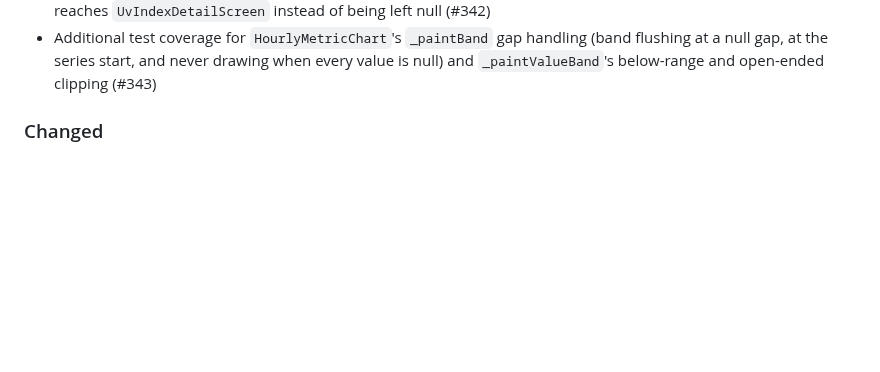
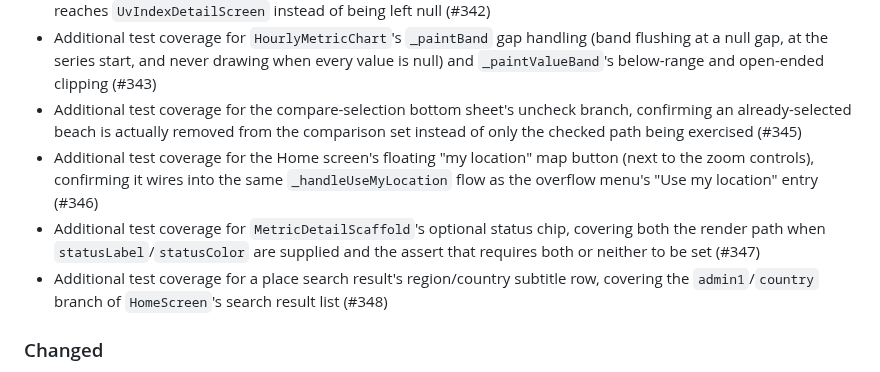
Before and after one commit to huseyinsaht/BeachIQ, a Markdown page: CHANGELOG.md, the part around the change. GitHub-like rendering; blank space fills up the shorter version.

Commit message:
docs: sync changelog with develop (2026-10-17)
Add Unreleased entries for PRs #345-#348 (compare-selection uncheck,
floating my-location button, metric-detail-scaffold status chip, and
search-result subtitle test coverage). No application code touched;
docs/architecture.md and docs/features.md already describe these
features, so only the changelog needed updating.

Co-Authored-By: Claude Sonnet 5 <noreply@anthropic.com>
Claude-Session: https://claude.ai/code/session_016Js2GhTMEsXSM2yCf5HzUa

```diff
--- a/CHANGELOG.md
+++ b/CHANGELOG.md
@@ -57,6 +57,18 @@ All notable changes to this project are documented here. Format loosely follows
   (band flushing at a null gap, at the series start, and never drawing when every
   value is null) and `_paintValueBand`'s below-range and open-ended clipping
   (#343)
+- Additional test coverage for the compare-selection bottom sheet's uncheck branch,
+  confirming an already-selected beach is actually removed from the comparison set
+  instead of only the checked path being exercised (#345)
+- Additional test coverage for the Home screen's floating "my location" map button
+  (next to the zoom controls), confirming it wires into the same
+  `_handleUseMyLocation` flow as the overflow menu's "Use my location" entry (#346)
+- Additional test coverage for `MetricDetailScaffold`'s optional status chip,
+  covering both the render path when `statusLabel`/`statusColor` are supplied and
+  the assert that requires both or neither to be set (#347)
+- Additional test coverage for a place search result's region/country subtitle row,
+  covering the `admin1`/`country` branch of `HomeScreen`'s search result list
+  (#348)
 
 ### Changed
 
```
